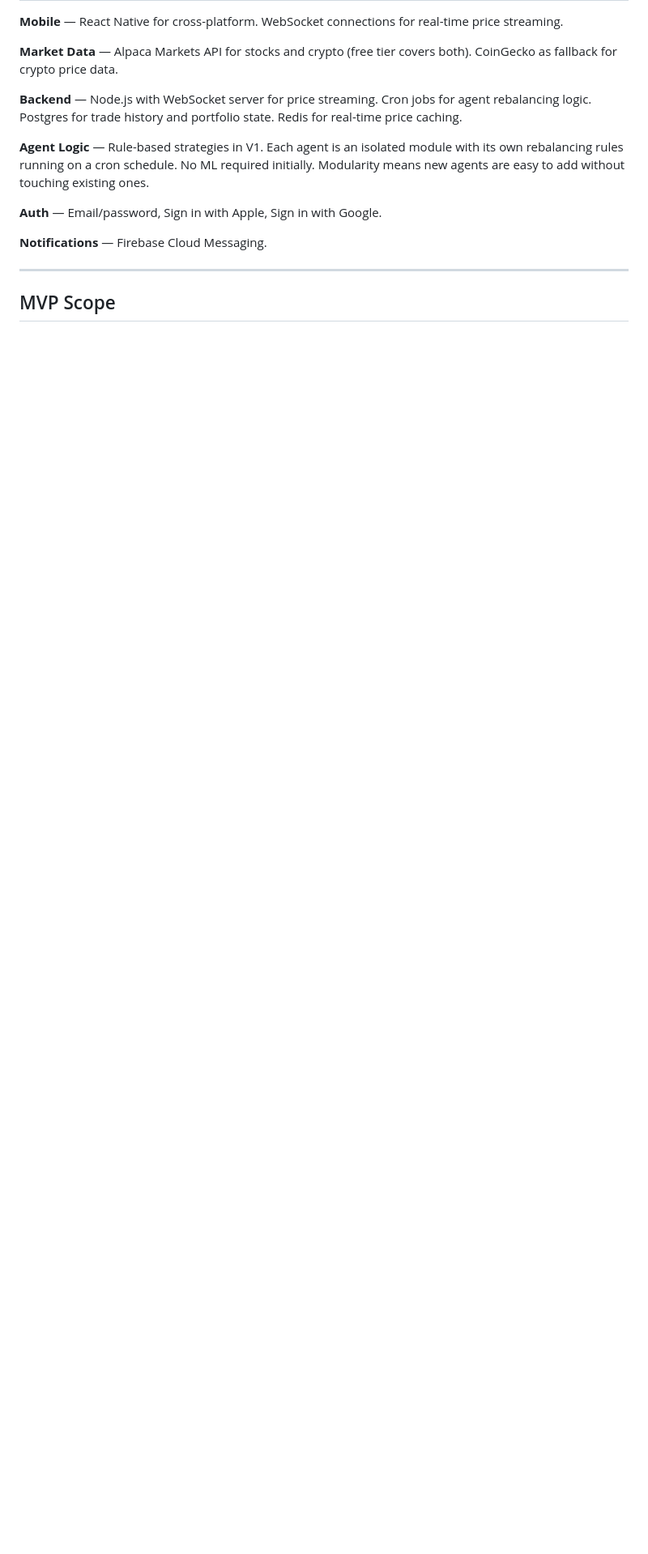
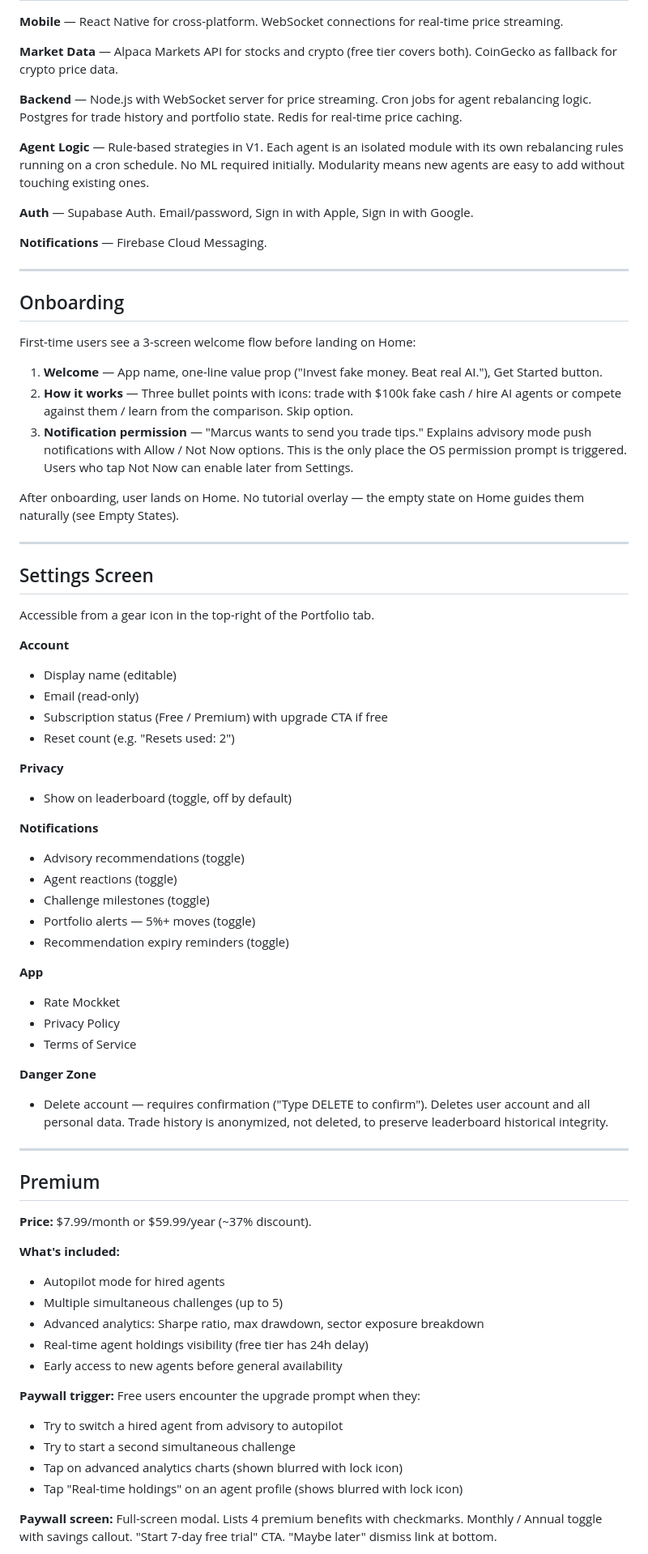
Before and after one commit to seankim-android/mockket, a Markdown page: PRD.md, the part around one of its changes. Shown at 81% size. Drawn GitHub-style; blank space fills up the shorter version.

Commit message:
docs: fix TradeRival name, add onboarding, settings, premium, slots, withdraw, empty/error states

```diff
--- a/PRD.md
+++ b/PRD.md
@@ -155,10 +155,70 @@ No ads. The product positioning is a serious-but-fun finance app and ads undermi
 
 **Agent Logic** — Rule-based strategies in V1. Each agent is an isolated module with its own rebalancing rules running on a cron schedule. No ML required initially. Modularity means new agents are easy to add without touching existing ones.
 
-**Auth** — Email/password, Sign in with Apple, Sign in with Google.
+**Auth** — Supabase Auth. Email/password, Sign in with Apple, Sign in with Google.
 
 **Notifications** — Firebase Cloud Messaging.
 
 ---
 
-## MVP Scope
+## Onboarding
+
+First-time users see a 3-screen welcome flow before landing on Home:
+
+1. **Welcome** — App name, one-line value prop ("Invest fake money. Beat real AI."), Get Started button.
+2. **How it works** — Three bullet points with icons: trade with $100k fake cash / hire AI agents or compete against them / learn from the comparison. Skip option.
+3. **Notification permission** — "Marcus wants to send you trade tips." Explains advisory mode push notifications with Allow / Not Now options. This is the only place the OS permission prompt is triggered. Users who tap Not Now can enable later from Settings.
+
+After onboarding, user lands on Home. No tutorial overlay — the empty state on Home guides them naturally (see Empty States).
+
+---
+
+## Settings Screen
+
+Accessible from a gear icon in the top-right of the Portfolio tab.
+
+**Account**
+- Display name (editable)
+- Email (read-only)
+- Subscription status (Free / Premium) with upgrade CTA if free
+- Reset count (e.g. "Resets used: 2")
+
+**Privacy**
+- Show on leaderboard (toggle, off by default)
+
+**Notifications**
+- Advisory recommendations (toggle)
+- Agent reactions (toggle)
+- Challenge milestones (toggle)
+- Portfolio alerts — 5%+ moves (toggle)
+- Recommendation expiry reminders (toggle)
+
+**App**
+- Rate Mockket
+- Privacy Policy
+- Terms of Service
+
+**Danger Zone**
+- Delete account — requires confirmation ("Type DELETE to confirm"). Deletes user account and all personal data. Trade history is anonymized, not deleted, to preserve leaderboard historical integrity.
+
+---
+
+## Premium
+
+**Price:** $7.99/month or $59.99/year (~37% discount).
+
+**What's included:**
+- Autopilot mode for hired agents
+- Multiple simultaneous challenges (up to 5)
+- Advanced analytics: Sharpe ratio, max drawdown, sector exposure breakdown
+- Real-time agent holdings visibility (free tier has 24h delay)
+- Early access to new agents before general availability
+
+**Paywall trigger:** Free users encounter the upgrade prompt when they:
+- Try to switch a hired agent from advisory to autopilot
+- Try to start a second simultaneous challenge
+- Tap on advanced analytics charts (shown blurred with lock icon)
+- Tap "Real-time holdings" on an agent profile (shows blurred with lock icon)
+
+**Paywall screen:** Full-screen modal. Lists 4 premium benefits with checkmarks. Monthly / Annual toggle with savings callout. "Start 7-day free trial" CTA. "Maybe later" dismiss link at bottom.
+
```
Also changed, not shown: other parts of PRD.md (+58 -1 lines).
